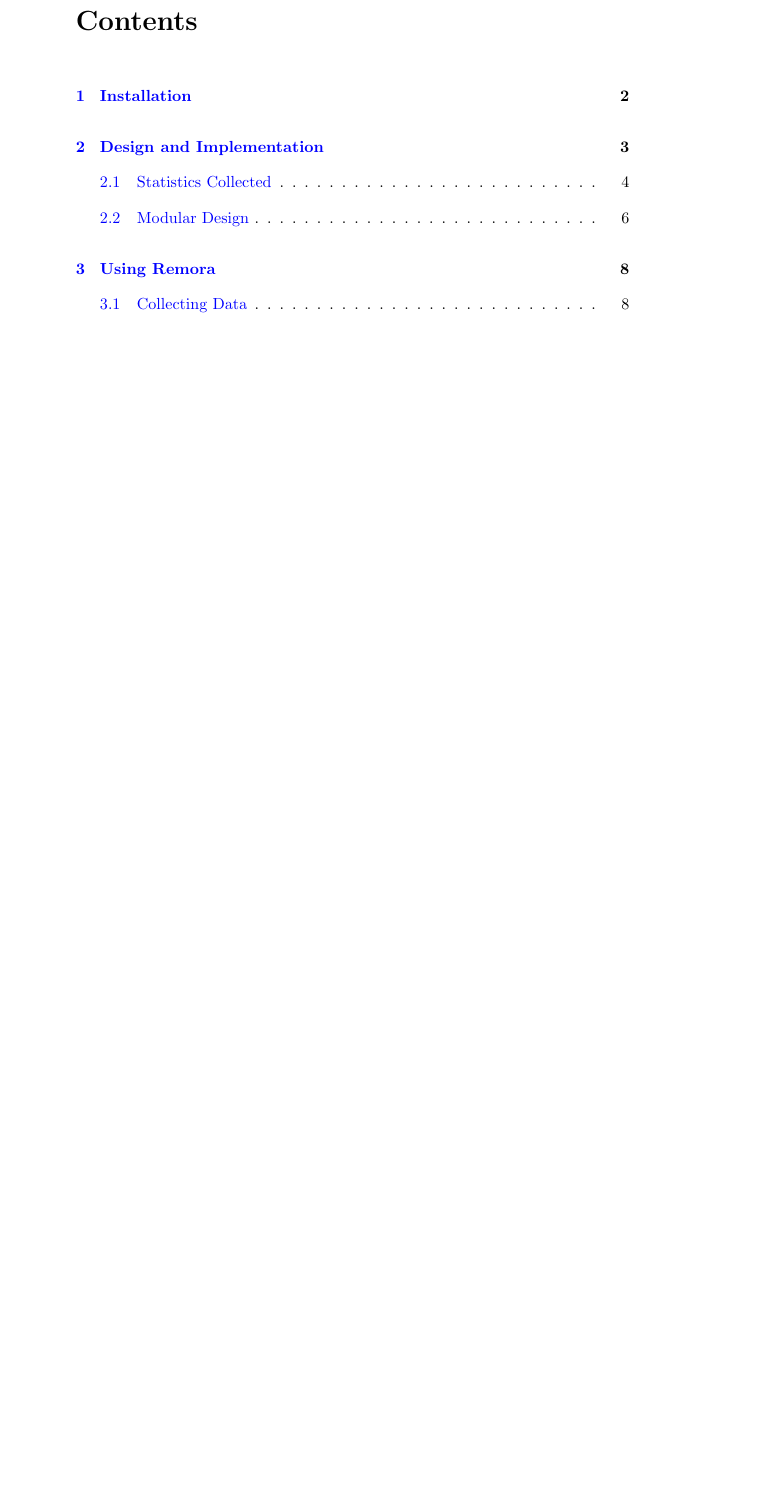
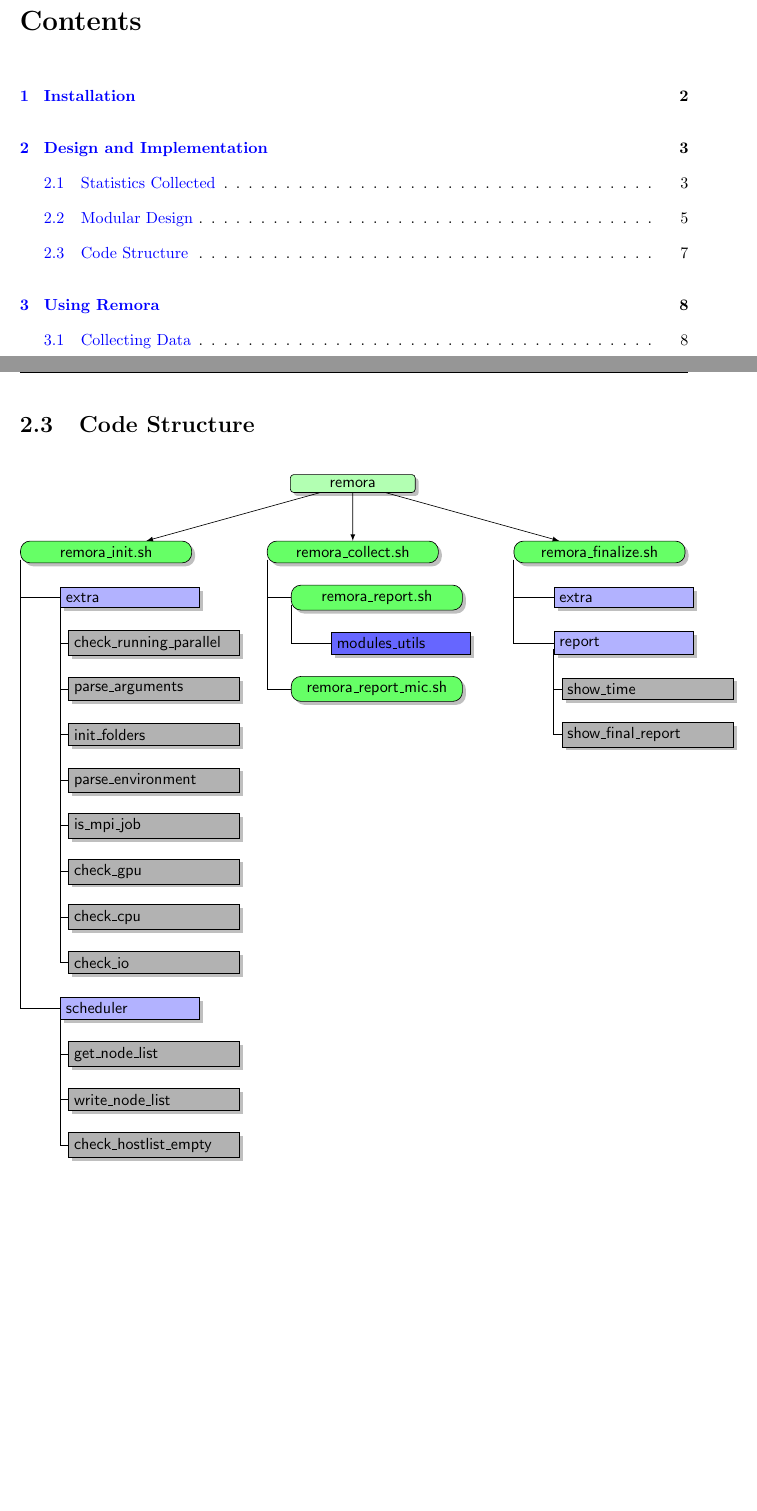
Before and after one commit to TACC/remora, a LaTeX document (docs/remora_user_guide.tex): part of page 4 of 15 before the commit and two parts of pages 4 and 10 of 14 after it, the two joined at a grey line, cut so that both start at the same text, the shorter picture padded with empty space. Compiled offline with pdfLaTeX.

Commit message:
updated, with new code structure graphics

```diff
--- a/docs/remora_user_guide.tex
+++ b/docs/remora_user_guide.tex
@@ -1,4 +1,5 @@
 \documentclass[10pt,a4paper]{report}
+\usepackage[margin=1.25in]{geometry}
 \usepackage[pdftex]{graphicx}
 \usepackage{subfigure}            % Multiple figures per float
 \usepackage{placeins}             % Fix float loactions with \FloatBarrier
@@ -291,6 +305,61 @@
 This design also makes it straightforward to deactivate existing modules.
 Simply by not including a module name in the configuration file will de-activate the module at runtime
 
+\FloatBarrier
+\section{Code Structure}
+
+\begin{tikzpicture}[level 1/.style={sibling distance=40mm},edge from parent/.style={->,draw},>=latex]
+
+% scripts are level 2, aux is level 3, modules is level 4, bash funcs are level 5
+
+\node[root] { remora }
+  child {node[level 2, xshift=-40pt] (c1) {remora\_init.sh} }
+  child {node[level 2] (c2) {remora\_collect.sh} }
+  child {node[level 2, xshift=40pt] (c3) {remora\_finalize.sh} };
+
+\node [level 3, below of = c1, xshift=15pt] (c11) {extra};
+\node [level 5, below of = c11, xshift=15pt] (c111) {check\_running\_parallel};
+\node [level 5, below of = c111] (c112) {parse\_arguments};
+\node [level 5, below of = c112] (c113) {init\_folders};
+\node [level 5, below of = c113] (c114) {parse\_environment};
+\node [level 5, below of = c114] (c115) {is\_mpi\_job};
+\node [level 5, below of = c115] (c116) {check\_gpu};
+\node [level 5, below of = c116] (c117) {check\_cpu};
+\node [level 5, below of = c117] (c118) {check\_io};
+
+\node [level 3, below of = c118, xshift=-15pt] (c12) {scheduler};
+\node [level 5, below of = c12, xshift=15pt] (c121) {get\_node\_list};
+\node [level 5, below of = c121] (c122) {write\_node\_list};
+\node [level 5, below of = c122] (c123) {check\_hostlist\_empty};
+
+\node [level 2, below of = c2, xshift=15pt] (c21) {remora\_report.sh};
+\node [level 4, below of = c21, xshift=15pt] (c211) {modules\_utils};
+\node [level 2, below of = c211, xshift=-15pt] (c22) {remora\_report\_mic.sh};
+
+\node [level 3, below of = c3, xshift=15pt] (c31) {extra};
+\node [level 3, below of = c31] (c32) {report};
+\node [level 5, below of = c32, xshift=15pt] (c321) {show\_time};
+\node [level 5, below of = c321] (c322) {show\_final\_report};
+
+
+\foreach \value in {1,2}
+  \draw[-] (c1.185) |- (c1\value.west);
+\foreach \value in {1,2}
+  \draw[-] (c2.185) |- (c2\value.west);
+\foreach \value in {1,2}
+  \draw[-] (c3.185) |- (c3\value.west);
+
+\foreach \value in {1,...,8}
+  \draw[-] (c11.185) |- (c11\value.west);
+\foreach \value in {1,2,3}
+  \draw[-] (c12.185) |- (c12\value.west);
+\foreach \value in {1}
+  \draw[-] (c21.185) |- (c21\value.west);
+\foreach \value in {1,2}
+  \draw[-] (c32.185) |- (c32\value.west);
+
+\end{tikzpicture}
+
 
 \FloatBarrier
 \chapter{Using Remora}
```
Also changed, not shown: docs/remora_user_guide.pdf, docs/remora_user_guide.tex (15 more changed lines).
